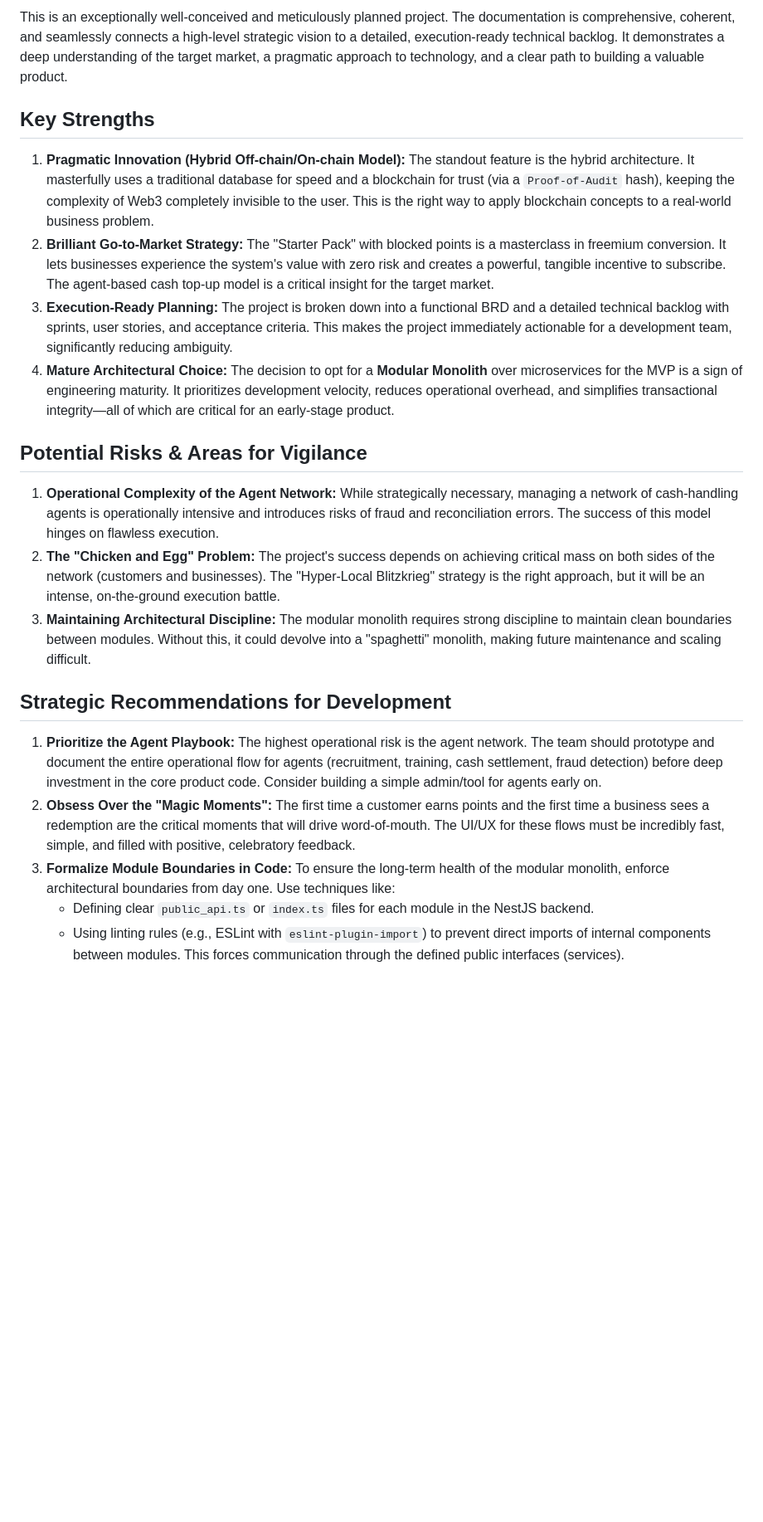
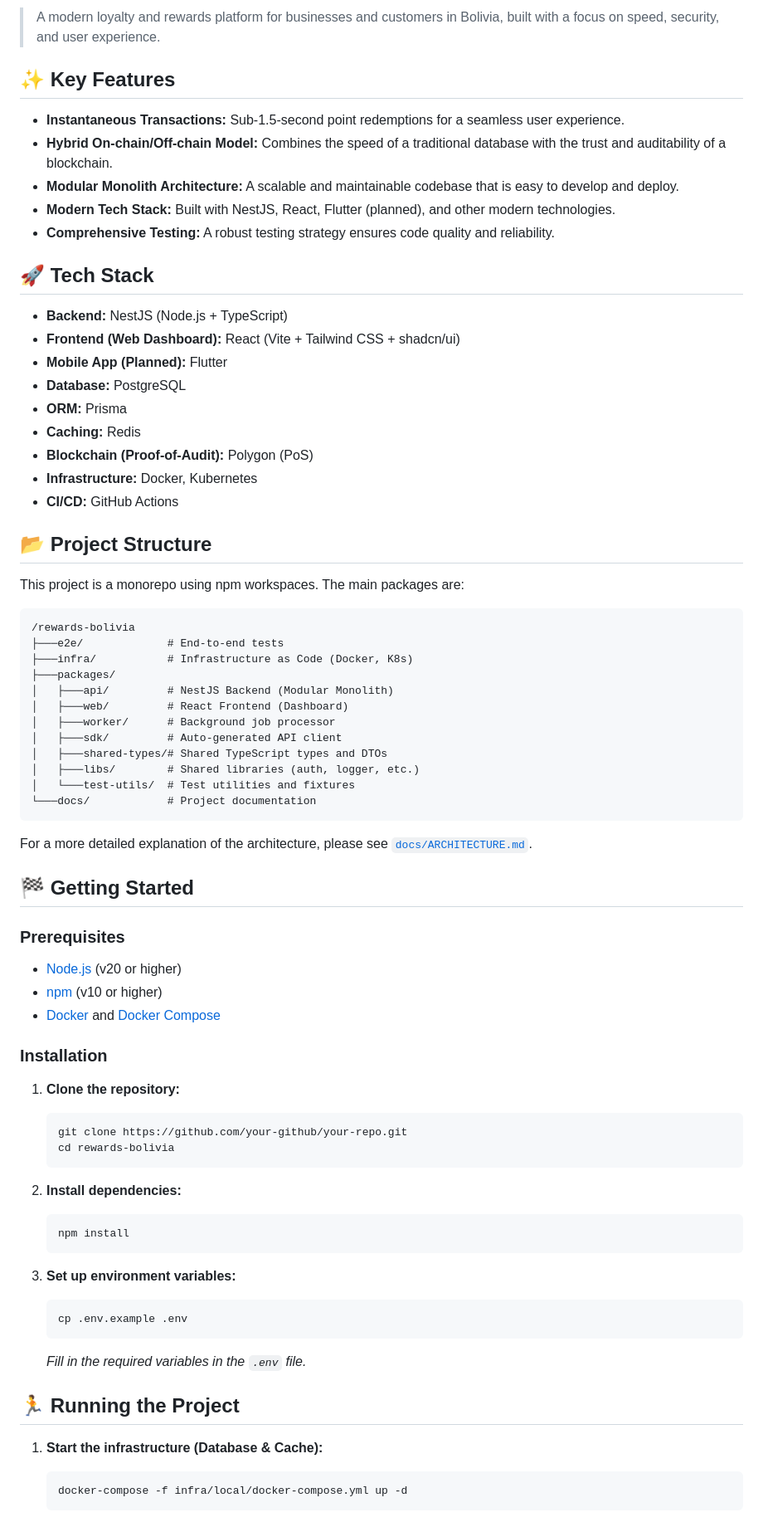
Before and after one commit to figuedmundo/rewards-bolivia, a Markdown page: README.md, the part around one of its changes. Shown at 83% size. Drawn GitHub-style; blank space fills up the shorter version.

````diff
--- a/README.md
+++ b/README.md
@@ -6,23 +10,78 @@ This document contains a high-level strategic review of the Rewards Bolivia proj
 
-This is an exceptionally well-conceived and meticulously planned project. The documentation is comprehensive, coherent, and seamlessly connects a high-level strategic vision to a detailed, execution-ready technical backlog. It demonstrates a deep understanding of the target market, a pragmatic approach to technology, and a clear path to building a valuable product.
+> A modern loyalty and rewards platform for businesses and customers in Bolivia, built with a focus on speed, security, and user experience.
 
-## Key Strengths
+## ✨ Key Features
 
-1.  **Pragmatic Innovation (Hybrid Off-chain/On-chain Model):** The standout feature is the hybrid architecture. It masterfully uses a traditional database for speed and a blockchain for trust (via a `Proof-of-Audit` hash), keeping the complexity of Web3 completely invisible to the user. This is the right way to apply blockchain concepts to a real-world business problem.
-2.  **Brilliant Go-to-Market Strategy:** The "Starter Pack" with blocked points is a masterclass in freemium conversion. It lets businesses experience the system's value with zero risk and creates a powerful, tangible incentive to subscribe. The agent-based cash top-up model is a critical insight for the target market.
-3.  **Execution-Ready Planning:** The project is broken down into a functional BRD and a detailed technical backlog with sprints, user stories, and acceptance criteria. This makes the project immediately actionable for a development team, significantly reducing ambiguity.
-4.  **Mature Architectural Choice:** The decision to opt for a **Modular Monolith** over microservices for the MVP is a sign of engineering maturity. It prioritizes development velocity, reduces operational overhead, and simplifies transactional integrity—all of which are critical for an early-stage product.
+-   **Instantaneous Transactions:** Sub-1.5-second point redemptions for a seamless user experience.
+-   **Hybrid On-chain/Off-chain Model:** Combines the speed of a traditional database with the trust and auditability of a blockchain.
+-   **Modular Monolith Architecture:** A scalable and maintainable codebase that is easy to develop and deploy.
+-   **Modern Tech Stack:** Built with NestJS, React, Flutter (planned), and other modern technologies.
+-   **Comprehensive Testing:** A robust testing strategy ensures code quality and reliability.
 
-## Potential Risks & Areas for Vigilance
+## 🚀 Tech Stack
 
-1.  **Operational Complexity of the Agent Network:** While strategically necessary, managing a network of cash-handling agents is operationally intensive and introduces risks of fraud and reconciliation errors. The success of this model hinges on flawless execution.
-2.  **The "Chicken and Egg" Problem:** The project's success depends on achieving critical mass on both sides of the network (customers and businesses). The "Hyper-Local Blitzkrieg" strategy is the right approach, but it will be an intense, on-the-ground execution battle.
-3.  **Maintaining Architectural Discipline:** The modular monolith requires strong discipline to maintain clean boundaries between modules. Without this, it could devolve into a "spaghetti" monolith, making future maintenance and scaling difficult.
+-   **Backend:** NestJS (Node.js + TypeScript)
+-   **Frontend (Web Dashboard):** React (Vite + Tailwind CSS + shadcn/ui)
+-   **Mobile App (Planned):** Flutter
+-   **Database:** PostgreSQL
+-   **ORM:** Prisma
+-   **Caching:** Redis
+-   **Blockchain (Proof-of-Audit):** Polygon (PoS)
+-   **Infrastructure:** Docker, Kubernetes
+-   **CI/CD:** GitHub Actions
 
-## Strategic Recommendations for Development
+## 📂 Project Structure
 
-1.  **Prioritize the Agent Playbook:** The highest operational risk is the agent network. The team should prototype and document the entire operational flow for agents (recruitment, training, cash settlement, fraud detection) before deep investment in the core product code. Consider building a simple admin/tool for agents early on.
-2.  **Obsess Over the "Magic Moments":** The first time a customer earns points and the first time a business sees a redemption are the critical moments that will drive word-of-mouth. The UI/UX for these flows must be incredibly fast, simple, and filled with positive, celebratory feedback.
-3.  **Formalize Module Boundaries in Code:** To ensure the long-term health of the modular monolith, enforce architectural boundaries from day one. Use techniques like:
-    *   Defining clear `public_api.ts` or `index.ts` files for each module in the NestJS backend.
-    *   Using linting rules (e.g., ESLint with `eslint-plugin-import`) to prevent direct imports of internal components between modules. This forces communication through the defined public interfaces (services).
+This project is a monorepo using npm workspaces. The main packages are:
+
+```
+/rewards-bolivia
+├───e2e/             # End-to-end tests
+├───infra/           # Infrastructure as Code (Docker, K8s)
+├───packages/
+│   ├───api/         # NestJS Backend (Modular Monolith)
+│   ├───web/         # React Frontend (Dashboard)
+│   ├───worker/      # Background job processor
+│   ├───sdk/         # Auto-generated API client
+│   ├───shared-types/# Shared TypeScript types and DTOs
+│   ├───libs/        # Shared libraries (auth, logger, etc.)
+│   └───test-utils/  # Test utilities and fixtures
+└───docs/            # Project documentation
+```
+
+For a more detailed explanation of the architecture, please see [`docs/ARCHITECTURE.md`](./docs/ARCHITECTURE.md).
+
+## 🏁 Getting Started
+
+### Prerequisites
+
+-   [Node.js](https://nodejs.org/) (v20 or higher)
+-   [npm](https://www.npmjs.com/) (v10 or higher)
+-   [Docker](https://www.docker.com/) and [Docker Compose](https://docs.docker.com/compose/)
+
+### Installation
+
+1.  **Clone the repository:**
+    ```bash
+    git clone https://github.com/your-github/your-repo.git
+    cd rewards-bolivia
+    ```
+
+2.  **Install dependencies:**
+    ```bash
+    npm install
+    ```
+
+3.  **Set up environment variables:**
+    ```bash
+    cp .env.example .env
+    ```
+    *Fill in the required variables in the `.env` file.*
+
+## 🏃 Running the Project
+
+1.  **Start the infrastructure (Database & Cache):**
+    ```bash
+    docker-compose -f infra/local/docker-compose.yml up -d
+    ```
+
````
Also changed, not shown: other parts of README.md (+57 -3 lines), 1 other file.
